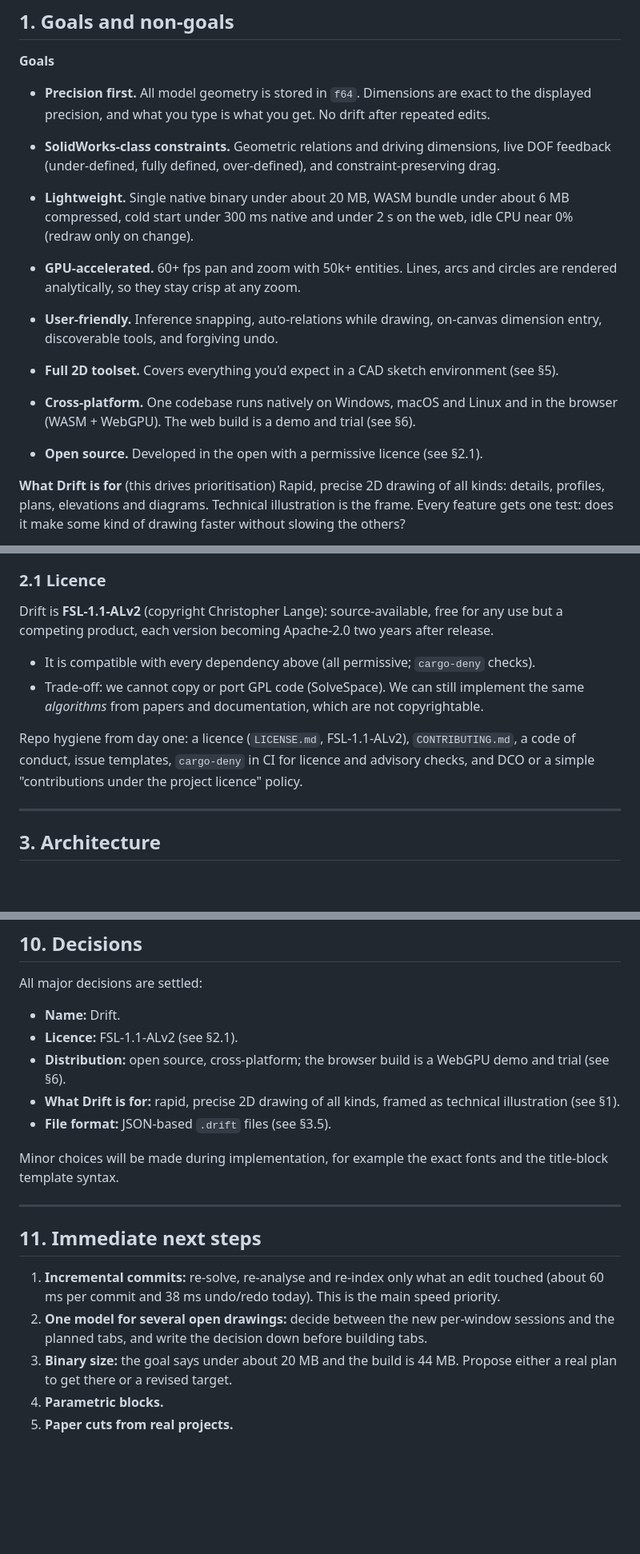
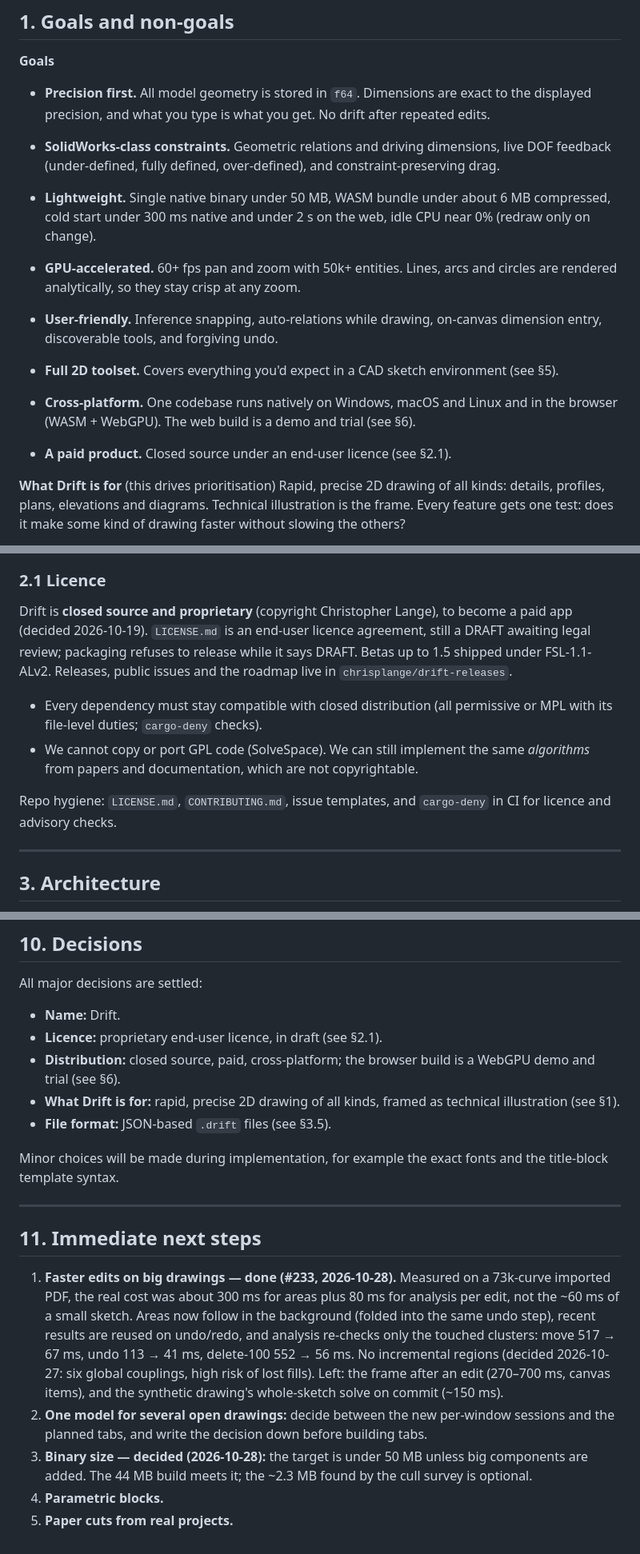
Before and after one commit to chrisplange/Drift, a Markdown page: PLAN.md, 3 parts joined by grey strips. Shown at 80% size. GitHub-like rendering; blank space fills up the shorter version.

Commit message:
Sync PLAN.md with decisions; fix the guide's walls line
- §1: binary target under 50 MB (decided 2026-10-28); Drift is a paid,
  closed-source product.
- §2.1 and §10: proprietary end-user licence in draft; betas up to 1.5
  shipped under FSL-1.1-ALv2.
- §11: step 1 done in #233 with measured numbers and what's left;
  step 3 decided.
- Guide (coming-from): Drift has 2D walls, but no rooms, levels,
  schedules or wall types.

Closes #188.

Co-Authored-By: Claude Opus 5.5 <noreply@anthropic.com>

```diff
--- a/PLAN.md
+++ b/PLAN.md
@@ -14,7 +14,7 @@ Project name: **Drift**. Crates use the `drift-` prefix, and documents use the `
   displayed precision, and what you type is what you get. No drift after repeated edits.
 - **SolidWorks-class constraints.** Geometric relations and driving dimensions, live DOF
   feedback (under-defined, fully defined, over-defined), and constraint-preserving drag.
-- **Lightweight.** Single native binary under about 20 MB, WASM bundle under about 6 MB
+- **Lightweight.** Single native binary under 50 MB, WASM bundle under about 6 MB
   compressed, cold start under 300 ms native and under 2 s on the web, idle CPU
   near 0% (redraw only on change).
 - **GPU-accelerated.** 60+ fps pan and zoom with 50k+ entities. Lines, arcs and circles are
@@ -25,7 +25,7 @@ Project name: **Drift**. Crates use the `drift-` prefix, and documents use the `
 
 - **Cross-platform.** One codebase runs natively on Windows, macOS and Linux and in the
   browser (WASM + WebGPU). The web build is a demo and trial (see §6).
-- **Open source.** Developed in the open with a permissive licence (see §2.1).
+- **A paid product.** Closed source under an end-user licence (see §2.1).
 
 **What Drift is for** (this drives prioritisation)
 Rapid, precise 2D drawing of all kinds: details, profiles, plans, elevations and diagrams.
@@ -78,16 +78,17 @@ study and benchmark against.
 
 ### 2.1 Licence
 
-Drift is **FSL-1.1-ALv2** (copyright Christopher Lange): source-available, free for any use but a
-competing product, each version becoming Apache-2.0 two years after release.
-- It is compatible with every dependency above (all permissive; `cargo-deny` checks).
-- Trade-off: we cannot copy or port GPL code (SolveSpace). We can still implement the same
-  *algorithms* from papers and documentation, which are not copyrightable.
-
-Repo hygiene from day one: a licence (`LICENSE.md`, FSL-1.1-ALv2), `CONTRIBUTING.md`, a code of
-conduct,
-issue templates, `cargo-deny` in CI for licence and advisory checks, and DCO or a simple
-"contributions under the project licence" policy.
+Drift is **closed source and proprietary** (copyright Christopher Lange), to become a paid app
+(decided 2026-10-19). `LICENSE.md` is an end-user licence agreement, still a DRAFT awaiting
+legal review; packaging refuses to release while it says DRAFT. Betas up to 1.5 shipped under
+FSL-1.1-ALv2. Releases, public issues and the roadmap live in `chrisplange/drift-releases`.
+- Every dependency must stay compatible with closed distribution (all permissive or MPL with
+  its file-level duties; `cargo-deny` checks).
+- We cannot copy or port GPL code (SolveSpace). We can still implement the same *algorithms*
+  from papers and documentation, which are not copyrightable.
+
+Repo hygiene: `LICENSE.md`, `CONTRIBUTING.md`, issue templates, and `cargo-deny` in CI for
+licence and advisory checks.
 
 ---
 
@@ -2304,8 +2306,8 @@ contributors can parallelise M6–M9 once the M2–M4 core is stable.
 
 All major decisions are settled:
 - **Name:** Drift.
-- **Licence:** FSL-1.1-ALv2 (see §2.1).
-- **Distribution:** open source, cross-platform; the browser build is a WebGPU demo and trial (see §6).
+- **Licence:** proprietary end-user licence, in draft (see §2.1).
+- **Distribution:** closed source, paid, cross-platform; the browser build is a WebGPU demo and trial (see §6).
 - **What Drift is for:** rapid, precise 2D drawing of all kinds, framed as technical
   illustration (see §1).
 - **File format:** JSON-based `.drift` files (see §3.5).
@@ -2317,11 +2319,17 @@ title-block template syntax.
 
 ## 11. Immediate next steps
 
-1. **Incremental commits:** re-solve, re-analyse and re-index only what an edit touched
-   (about 60 ms per commit and 38 ms undo/redo today). This is the main speed priority.
+1. **Faster edits on big drawings — done (#233, 2026-10-28).** Measured on a 73k-curve
+   imported PDF, the real cost was about 300 ms for areas plus 80 ms for analysis per edit,
+   not the ~60 ms of a small sketch. Areas now follow in the background (folded into the
+   same undo step), recent results are reused on undo/redo, and analysis re-checks only the
+   touched clusters: move 517 → 67 ms, undo 113 → 41 ms, delete-100 552 → 56 ms. No
+   incremental regions (decided 2026-10-27: six global couplings, high risk of lost fills).
+   Left: the frame after an edit (270–700 ms, canvas items), and the synthetic drawing's
+   whole-sketch solve on commit (~150 ms).
 2. **One model for several open drawings:** decide between the new per-window sessions and
    the planned tabs, and write the decision down before building tabs.
-3. **Binary size:** the goal says under about 20 MB and the build is 44 MB. Propose either a
-   real plan to get there or a revised target.
+3. **Binary size — decided (2026-10-28):** the target is under 50 MB unless big components
+   are added. The 44 MB build meets it; the ~2.3 MB found by the cull survey is optional.
 4. **Parametric blocks.**
 5. **Paper cuts from real projects.**
```
Also changed, not shown: other parts of PLAN.md (+2 -1 lines), docs/guide/coming-from.md (+2 -2 lines).
